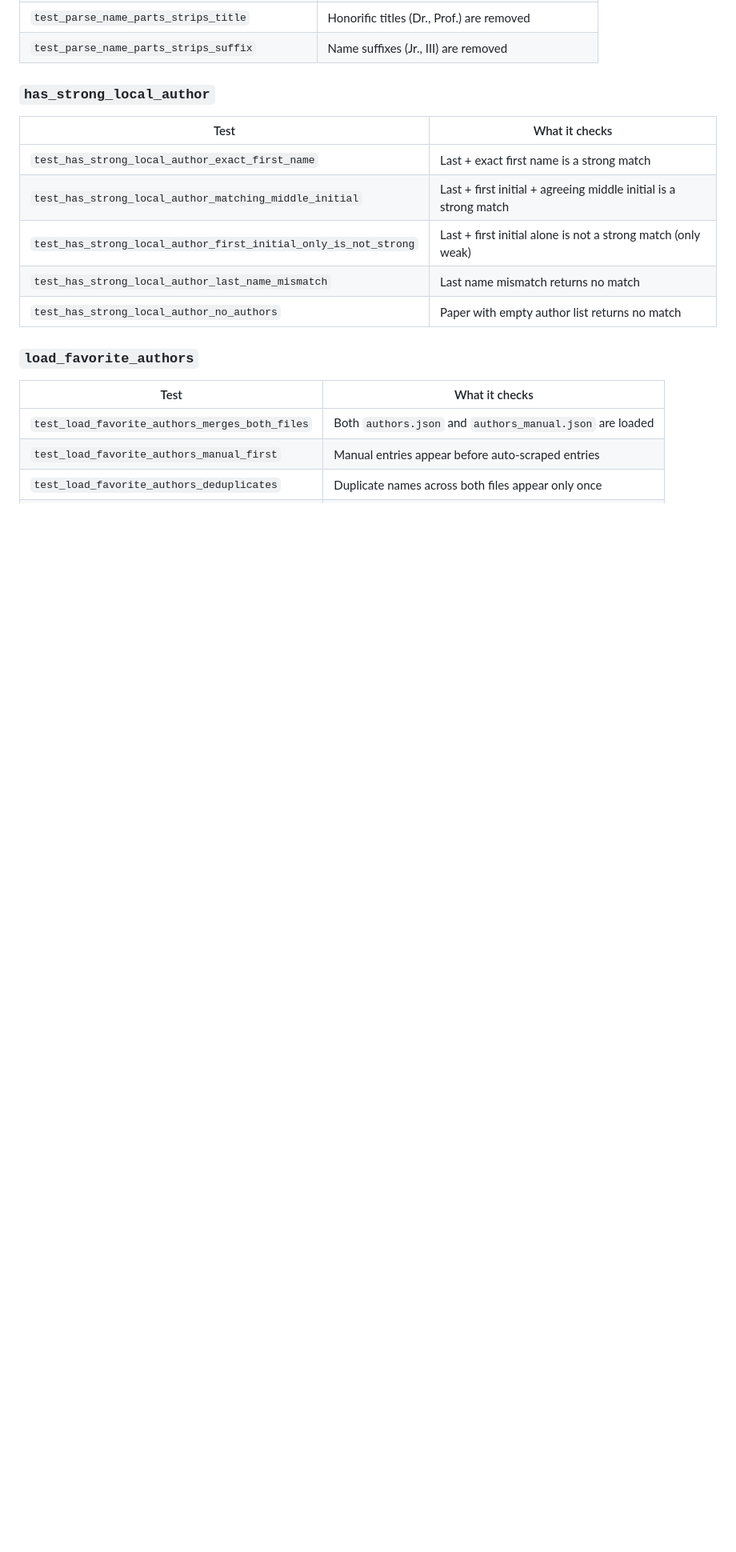
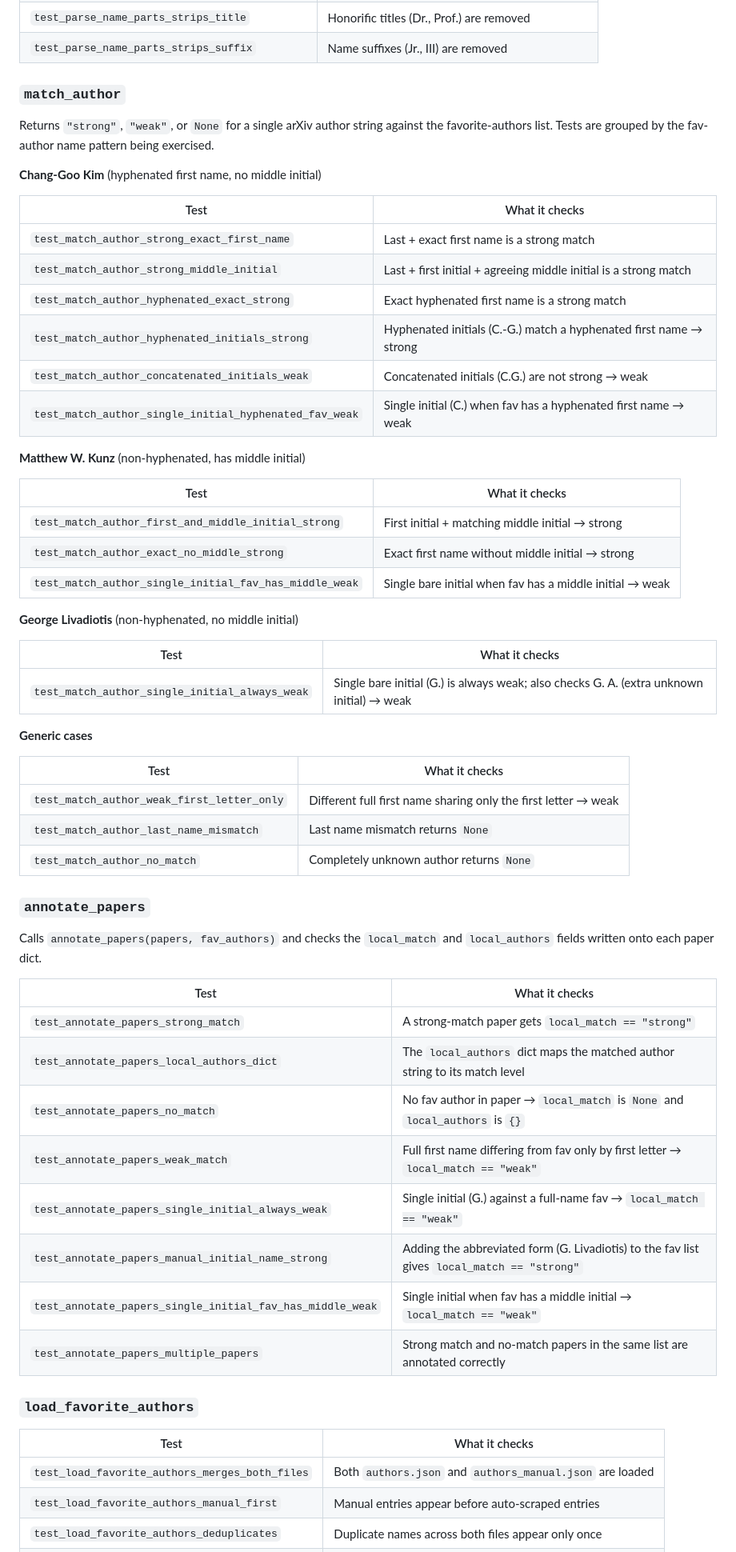
Before and after one commit to changgoo/astro-coffee-page, a Markdown page: TESTS.md, the part around one of its changes. Shown at 80% size. Rendered like a GitHub page; blank space fills up the shorter version.

```diff
--- a/TESTS.md
+++ b/TESTS.md
@@ -77,15 +78,59 @@ two categories, extra whitespace in title and abstract).
 | `test_parse_name_parts_strips_title` | Honorific titles (Dr., Prof.) are removed |
 | `test_parse_name_parts_strips_suffix` | Name suffixes (Jr., III) are removed |
 
-### `has_strong_local_author`
+### `match_author`
+
+Returns `"strong"`, `"weak"`, or `None` for a single arXiv author string against
+the favorite-authors list. Tests are grouped by the fav-author name pattern being exercised.
+
+**Chang-Goo Kim** (hyphenated first name, no middle initial)
 
 | Test | What it checks |
 |------|----------------|
-| `test_has_strong_local_author_exact_first_name` | Last + exact first name is a strong match |
-| `test_has_strong_local_author_matching_middle_initial` | Last + first initial + agreeing middle initial is a strong match |
-| `test_has_strong_local_author_first_initial_only_is_not_strong` | Last + first initial alone is not a strong match (only weak) |
-| `test_has_strong_local_author_last_name_mismatch` | Last name mismatch returns no match |
-| `test_has_strong_local_author_no_authors` | Paper with empty author list returns no match |
+| `test_match_author_strong_exact_first_name` | Last + exact first name is a strong match |
+| `test_match_author_strong_middle_initial` | Last + first initial + agreeing middle initial is a strong match |
+| `test_match_author_hyphenated_exact_strong` | Exact hyphenated first name is a strong match |
+| `test_match_author_hyphenated_initials_strong` | Hyphenated initials (C.-G.) match a hyphenated first name → strong |
+| `test_match_author_concatenated_initials_weak` | Concatenated initials (C.G.) are not strong → weak |
+| `test_match_author_single_initial_hyphenated_fav_weak` | Single initial (C.) when fav has a hyphenated first name → weak |
+
+**Matthew W. Kunz** (non-hyphenated, has middle initial)
+
+| Test | What it checks |
+|------|----------------|
+| `test_match_author_first_and_middle_initial_strong` | First initial + matching middle initial → strong |
+| `test_match_author_exact_no_middle_strong` | Exact first name without middle initial → strong |
+| `test_match_author_single_initial_fav_has_middle_weak` | Single bare initial when fav has a middle initial → weak |
+
+**George Livadiotis** (non-hyphenated, no middle initial)
+
+| Test | What it checks |
+|------|----------------|
+| `test_match_author_single_initial_always_weak` | Single bare initial (G.) is always weak; also checks G. A. (extra unknown initial) → weak |
+
+**Generic cases**
+
+| Test | What it checks |
+|------|----------------|
+| `test_match_author_weak_first_letter_only` | Different full first name sharing only the first letter → weak |
+| `test_match_author_last_name_mismatch` | Last name mismatch returns `None` |
+| `test_match_author_no_match` | Completely unknown author returns `None` |
+
+### `annotate_papers`
+
+Calls `annotate_papers(papers, fav_authors)` and checks the `local_match` and
+`local_authors` fields written onto each paper dict.
+
+| Test | What it checks |
+|------|----------------|
+| `test_annotate_papers_strong_match` | A strong-match paper gets `local_match == "strong"` |
+| `test_annotate_papers_local_authors_dict` | The `local_authors` dict maps the matched author string to its match level |
+| `test_annotate_papers_no_match` | No fav author in paper → `local_match` is `None` and `local_authors` is `{}` |
+| `test_annotate_papers_weak_match` | Full first name differing from fav only by first letter → `local_match == "weak"` |
+| `test_annotate_papers_single_initial_always_weak` | Single initial (G.) against a full-name fav → `local_match == "weak"` |
+| `test_annotate_papers_manual_initial_name_strong` | Adding the abbreviated form (G. Livadiotis) to the fav list gives `local_match == "strong"` |
+| `test_annotate_papers_single_initial_fav_has_middle_weak` | Single initial when fav has a middle initial → `local_match == "weak"` |
+| `test_annotate_papers_multiple_papers` | Strong match and no-match papers in the same list are annotated correctly |
 
 ### `load_favorite_authors`
 
```
Also changed, not shown: other parts of TESTS.md (+12 -17 lines).
